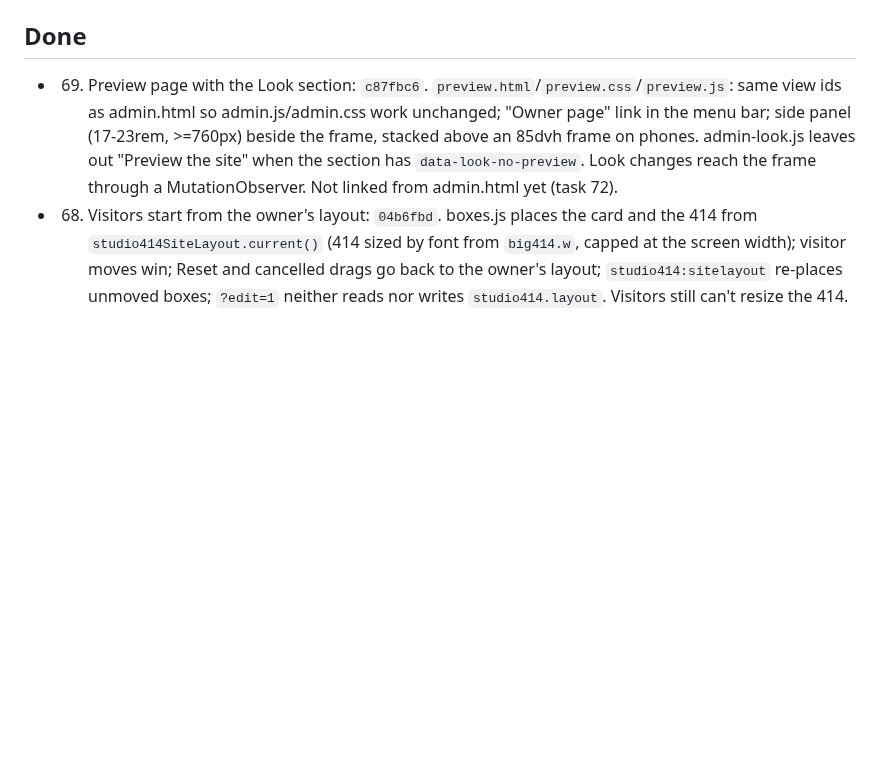
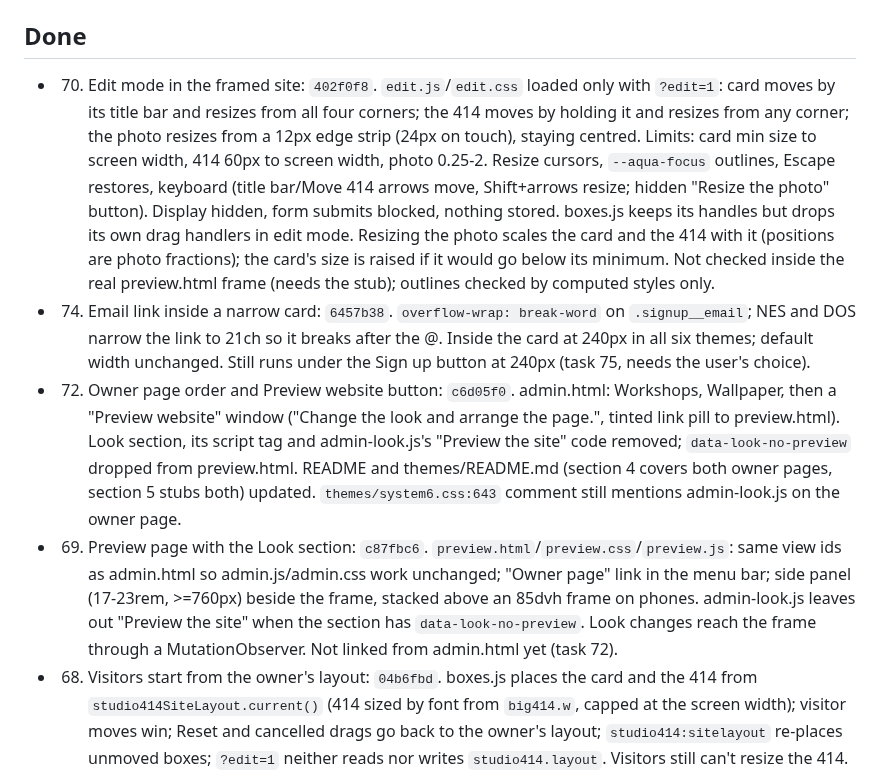
Before and after one commit to reservetempo/studio-414, a Markdown page: .claude/plan.md, the part around one of its changes. Drawn GitHub-style; blank space fills up the shorter version.

```diff
--- a/.claude/plan.md
+++ b/.claude/plan.md
@@ -55,6 +48,9 @@ Every theme task: start from `themes/README.md` (the guide) and the shared facts
 
 ## Done
 
+- 70. Edit mode in the framed site: `402f0f8`. `edit.js`/`edit.css` loaded only with `?edit=1`: card moves by its title bar and resizes from all four corners; the 414 moves by holding it and resizes from any corner; the photo resizes from a 12px edge strip (24px on touch), staying centred. Limits: card min size to screen width, 414 60px to screen width, photo 0.25-2. Resize cursors, `--aqua-focus` outlines, Escape restores, keyboard (title bar/Move 414 arrows move, Shift+arrows resize; hidden "Resize the photo" button). Display hidden, form submits blocked, nothing stored. boxes.js keeps its handles but drops its own drag handlers in edit mode. Resizing the photo scales the card and the 414 with it (positions are photo fractions); the card's size is raised if it would go below its minimum. Not checked inside the real preview.html frame (needs the stub); outlines checked by computed styles only.
+- 74. Email link inside a narrow card: `6457b38`. `overflow-wrap: break-word` on `.signup__email`; NES and DOS narrow the link to 21ch so it breaks after the @. Inside the card at 240px in all six themes; default width unchanged. Still runs under the Sign up button at 240px (task 75, needs the user's choice).
+- 72. Owner page order and Preview website button: `c6d05f0`. admin.html: Workshops, Wallpaper, then a "Preview website" window ("Change the look and arrange the page.", tinted link pill to preview.html). Look section, its script tag and admin-look.js's "Preview the site" code removed; `data-look-no-preview` dropped from preview.html. README and themes/README.md (section 4 covers both owner pages, section 5 stubs both) updated. `themes/system6.css:643` comment still mentions admin-look.js on the owner page.
 - 69. Preview page with the Look section: `c87fbc6`. `preview.html`/`preview.css`/`preview.js`: same view ids as admin.html so admin.js/admin.css work unchanged; "Owner page" link in the menu bar; side panel (17-23rem, >=760px) beside the frame, stacked above an 85dvh frame on phones. admin-look.js leaves out "Preview the site" when the section has `data-look-no-preview`. Look changes reach the frame through a MutationObserver. Not linked from admin.html yet (task 72).
 - 68. Visitors start from the owner's layout: `04b6fbd`. boxes.js places the card and the 414 from `studio414SiteLayout.current()` (414 sized by font from `big414.w`, capped at the screen width); visitor moves win; Reset and cancelled drags go back to the owner's layout; `studio414:sitelayout` re-places unmoved boxes; `?edit=1` neither reads nor writes `studio414.layout`. Visitors still can't resize the 414.
 - 67. Site layout setting and loader: `061b8d5`. `supabase/layout.sql` (shape check, not run), README "Set up the site layout". `layout.js` in `<head>` after look.js: cache `studio414.siteLayout`, applied before first paint, row fetched after DOMContentLoaded (no row clears the cache). Shape in the facts block above. `--photo-scale` token in styles.css (background sized and centred by it, darkening only over the photo, side fades when narrower than the screen); no row matches today's boxes exactly. User must run `supabase/layout.sql` after `wallpaper.sql`. Ran ~139k tokens.
```
Also changed, not shown: other parts of .claude/plan.md (+3 -10 lines).
